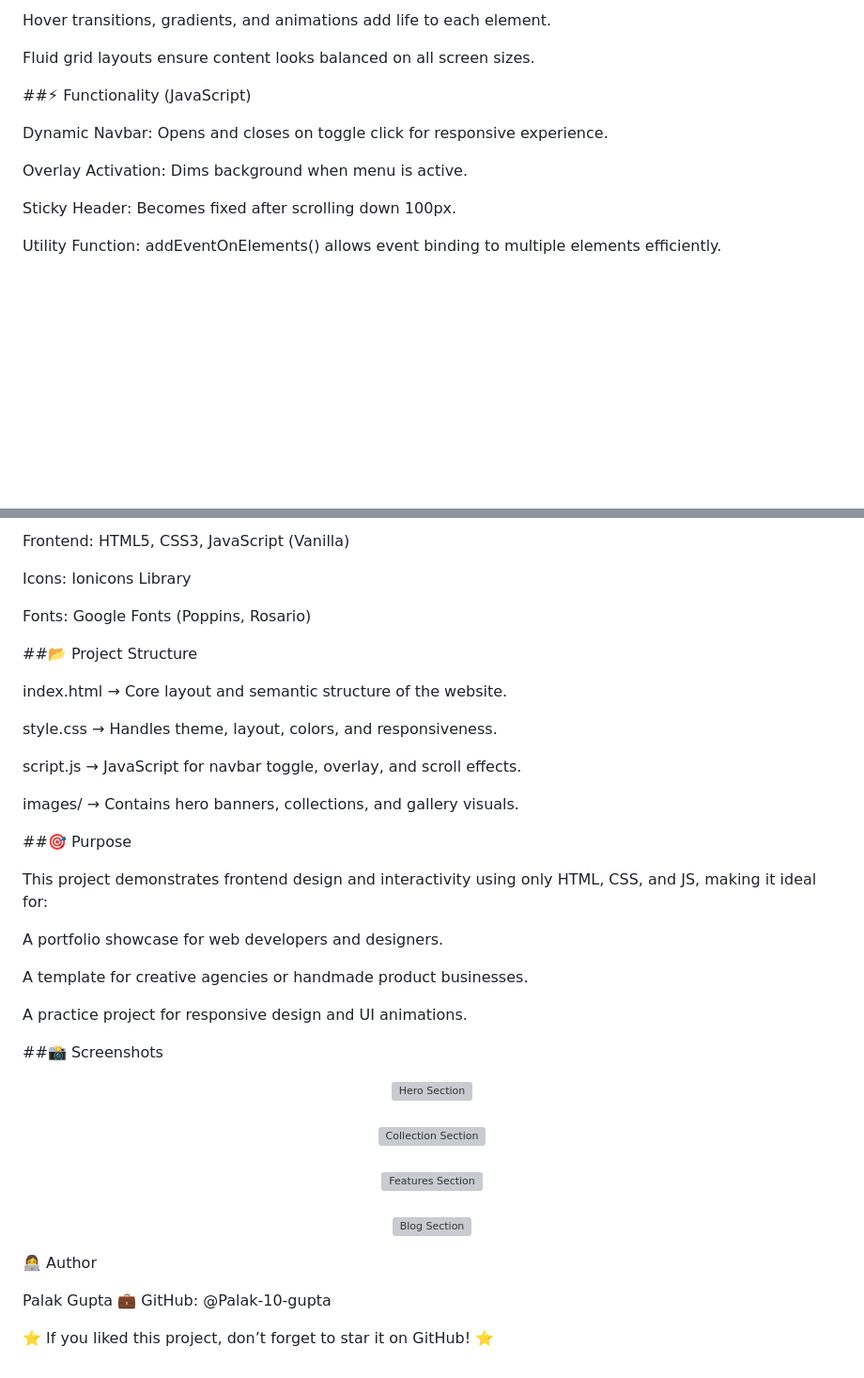
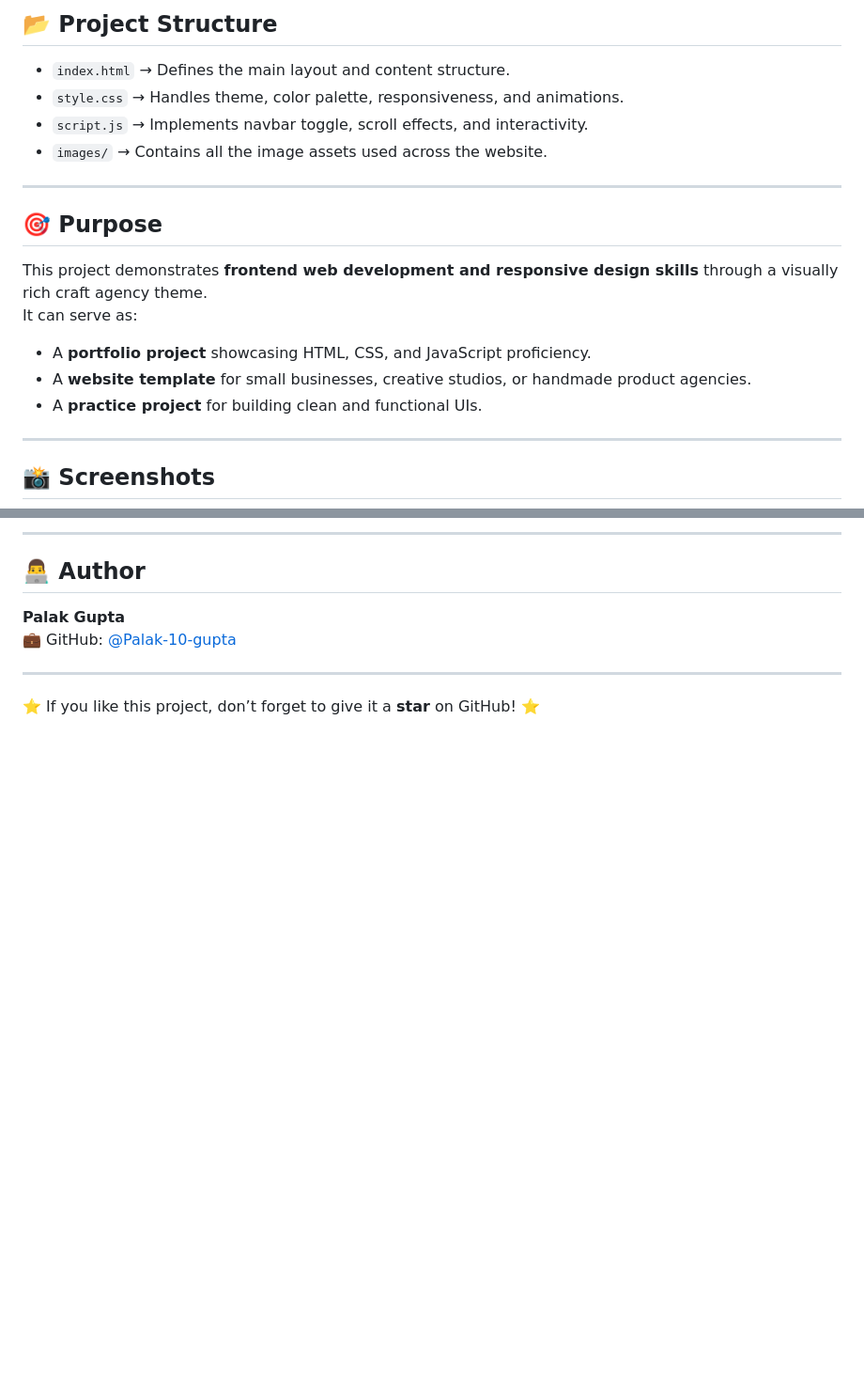
Before and after one commit to Palak-10-gupta/Crafti-Project, a Markdown page: README.md, 2 parts joined by grey strips. Shown: that part at 94% size. Rendered like a GitHub page; blank space fills up the shorter version; grey boxes are pictures that could not be loaded.

```diff
--- a/README.md
+++ b/README.md
@@ -34,15 +53,22 @@ Minimalist color palette – blends warm tones with dark accents for an elegant
 
-Hover transitions, gradients, and animations add life to each element.
+## 📂 Project Structure
 
-Fluid grid layouts ensure content looks balanced on all screen sizes.
+- `index.html` → Defines the main layout and content structure.
+- `style.css` → Handles theme, color palette, responsiveness, and animations.
+- `script.js` → Implements navbar toggle, scroll effects, and interactivity.
+- `images/` → Contains all the image assets used across the website.
 
-##⚡ Functionality (JavaScript)
+---
 
-Dynamic Navbar: Opens and closes on toggle click for responsive experience.
+## 🎯 Purpose
 
-Overlay Activation: Dims background when menu is active.
+This project demonstrates **frontend web development and responsive design skills** through a visually rich craft agency theme.
+It can serve as:
+- A **portfolio project** showcasing HTML, CSS, and JavaScript proficiency.
+- A **website template** for small businesses, creative studios, or handmade product agencies.
+- A **practice project** for building clean and functional UIs.
 
-Sticky Header: Becomes fixed after scrolling down 100px.
+---
 
-Utility Function: addEventOnElements() allows event binding to multiple elements efficiently.
+## 📸 Screenshots
 
@@ -50,37 +84,10 @@ Utility Function: addEventOnElements() allows event binding to multiple elements
 
-Frontend: HTML5, CSS3, JavaScript (Vanilla)
+---
 
-Icons: Ionicons Library
+## 👨‍💻 Author
+**Palak Gupta**
+💼 GitHub: [@Palak-10-gupta](https://github.com/Palak-10-gupta)
 
-Fonts: Google Fonts (Poppins, Rosario)
+---
 
-##📂 Project Structure
-
-index.html → Core layout and semantic structure of the website.
-
-style.css → Handles theme, layout, colors, and responsiveness.
-
-script.js → JavaScript for navbar toggle, overlay, and scroll effects.
-
-images/ → Contains hero banners, collections, and gallery visuals.
-
-##🎯 Purpose
-
-This project demonstrates frontend design and interactivity using only HTML, CSS, and JS, making it ideal for:
-
-A portfolio showcase for web developers and designers.
-
-A template for creative agencies or handmade product businesses.
-
-A practice project for responsive design and UI animations.
-
-##📸 Screenshots
-
-<p align="center"> <img width="1280" height="709" alt="Hero Section" src="https://github.com/user-attachments/assets/your-hero-img" /> <br><br> <img width="1280" height="759" alt="Collection Section" src="https://github.com/user-attachments/assets/your-collection-img" /> <br><br> <img width="1280" height="641" alt="Features Section" src="https://github.com/user-attachments/assets/your-feature-img" /> <br><br> <img width="1280" height="718" alt="Blog Section" src="https://github.com/user-attachments/assets/your-blog-img" /> </p>
-
-👩‍💻 Author
-
-Palak Gupta
-💼 GitHub: @Palak-10-gupta
-
-⭐ If you liked this project, don’t forget to star it on GitHub! ⭐
+⭐ If you like this project, don’t forget to give it a **star** on GitHub! ⭐
```
Also changed, not shown: other parts of README.md (+46 -19 lines).
